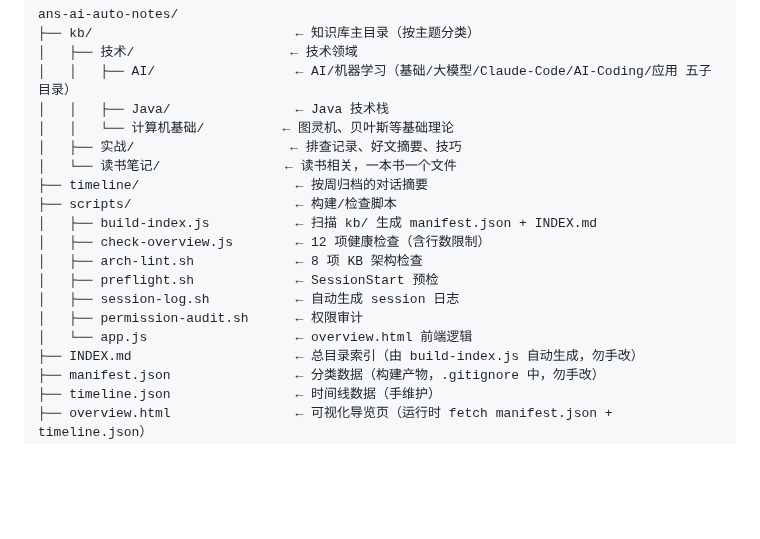
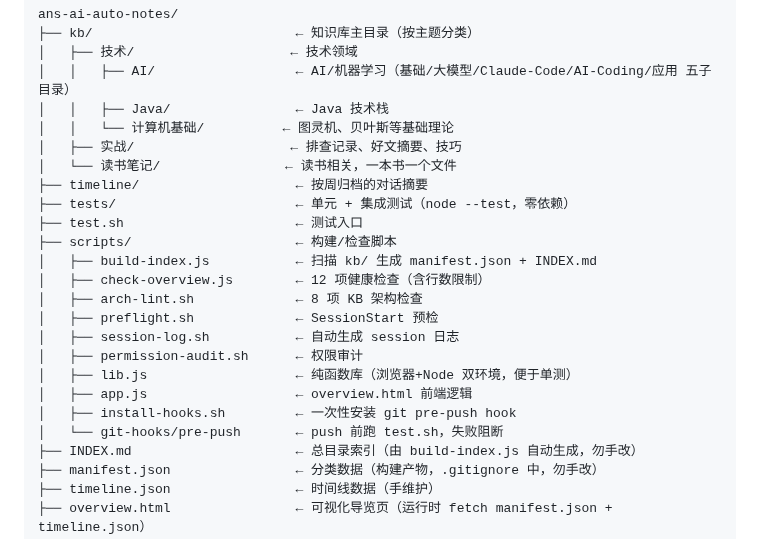
Before and after one commit to reallyhwc/ans-ai-auto-notes, a Markdown page: CLAUDE.md, the part around one of its changes. GitHub-like rendering; blank space fills up the shorter version.

```diff
--- a/CLAUDE.md
+++ b/CLAUDE.md
@@ -22,6 +22,8 @@ ans-ai-auto-notes/
 │   ├── 实战/                    ← 排查记录、好文摘要、技巧
 │   └── 读书笔记/                ← 读书相关，一本书一个文件
 ├── timeline/                    ← 按周归档的对话摘要
+├── tests/                       ← 单元 + 集成测试（node --test，零依赖）
+├── test.sh                      ← 测试入口
 ├── scripts/                     ← 构建/检查脚本
 │   ├── build-index.js           ← 扫描 kb/ 生成 manifest.json + INDEX.md
 │   ├── check-overview.js        ← 12 项健康检查（含行数限制）
@@ -29,7 +31,10 @@ ans-ai-auto-notes/
 │   ├── preflight.sh             ← SessionStart 预检
 │   ├── session-log.sh           ← 自动生成 session 日志
 │   ├── permission-audit.sh      ← 权限审计
-│   └── app.js                   ← overview.html 前端逻辑
+│   ├── lib.js                   ← 纯函数库（浏览器+Node 双环境，便于单测）
+│   ├── app.js                   ← overview.html 前端逻辑
+│   ├── install-hooks.sh         ← 一次性安装 git pre-push hook
+│   └── git-hooks/pre-push       ← push 前跑 test.sh，失败阻断
 ├── INDEX.md                     ← 总目录索引（由 build-index.js 自动生成，勿手改）
 ├── manifest.json                ← 分类数据（构建产物，.gitignore 中，勿手改）
 ├── timeline.json                ← 时间线数据（手维护）
```
Also changed, not shown: other parts of CLAUDE.md (+38 -0 lines).
